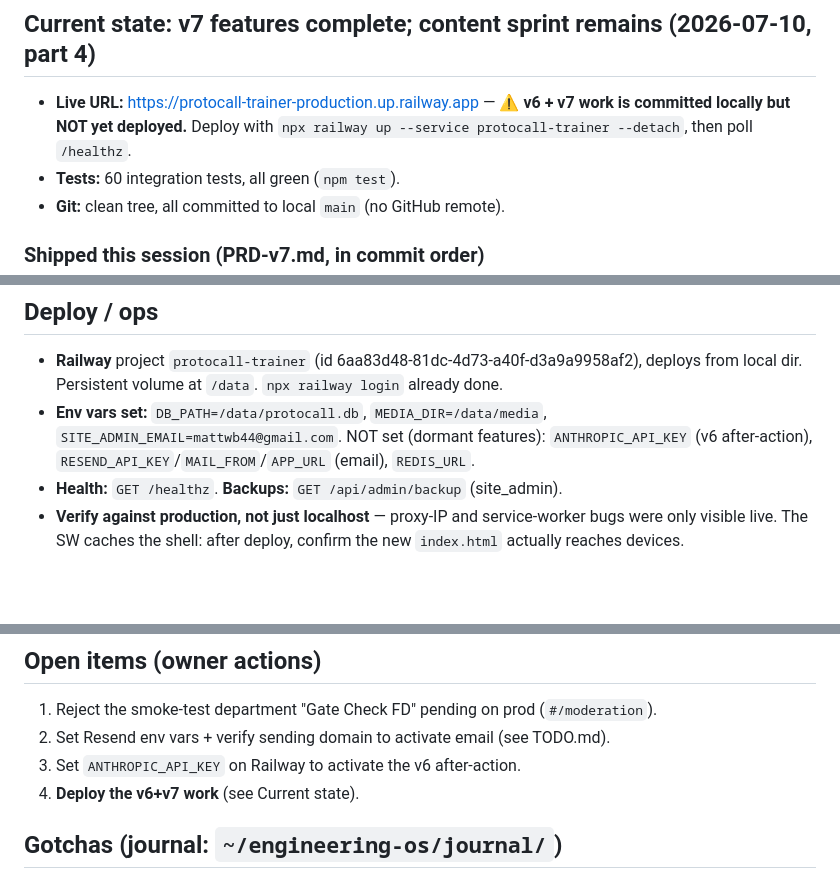
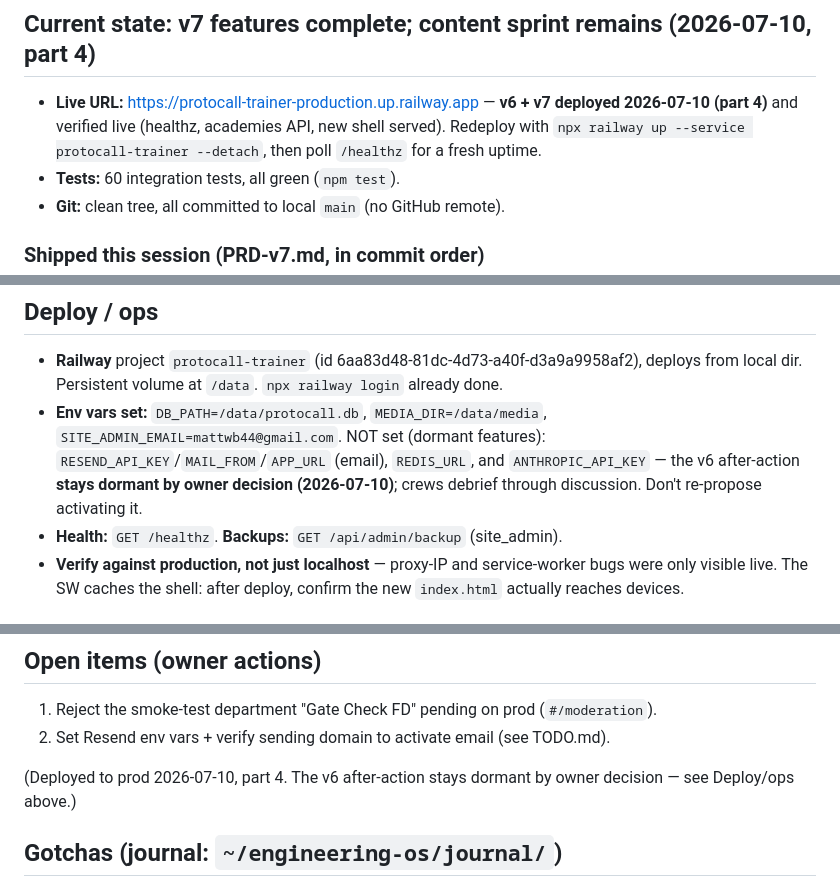
Before and after one commit to mattwb44/ProtoCall_trainer, a Markdown page: HANDOFF.md, 3 parts joined by grey strips. Rendered like a GitHub page; blank space fills up the shorter version.

Commit message:
Docs: after-action stays dormant by owner decision; mark v6+v7 deployed
Co-Authored-By: Claude Fable 5 <noreply@anthropic.com>

```diff
--- a/HANDOFF.md
+++ b/HANDOFF.md
@@ -16,8 +16,9 @@ browser verification → deploy → journal entry.
 
 ## Current state: v7 features complete; content sprint remains (2026-07-10, part 4)
 - **Live URL:** https://protocall-trainer-production.up.railway.app —
-  ⚠️ **v6 + v7 work is committed locally but NOT yet deployed.** Deploy with
-  `npx railway up --service protocall-trainer --detach`, then poll `/healthz`.
+  **v6 + v7 deployed 2026-07-10 (part 4)** and verified live (healthz, academies API,
+  new shell served). Redeploy with `npx railway up --service protocall-trainer
+  --detach`, then poll `/healthz` for a fresh uptime.
 - **Tests:** 60 integration tests, all green (`npm test`).
 - **Git:** clean tree, all committed to local `main` (no GitHub remote).
 
@@ -105,8 +106,10 @@ browser verification → deploy → journal entry.
 - **Railway** project `protocall-trainer` (id 6aa83d48-81dc-4d73-a40f-d3a9a9958af2),
   deploys from local dir. Persistent volume at `/data`. `npx railway login` already done.
 - **Env vars set:** `DB_PATH=/data/protocall.db`, `MEDIA_DIR=/data/media`,
-  `SITE_ADMIN_EMAIL=mattwb44@gmail.com`. NOT set (dormant features): `ANTHROPIC_API_KEY`
-  (v6 after-action), `RESEND_API_KEY`/`MAIL_FROM`/`APP_URL` (email), `REDIS_URL`.
+  `SITE_ADMIN_EMAIL=mattwb44@gmail.com`. NOT set (dormant features):
+  `RESEND_API_KEY`/`MAIL_FROM`/`APP_URL` (email), `REDIS_URL`, and
+  `ANTHROPIC_API_KEY` — the v6 after-action **stays dormant by owner decision
+  (2026-07-10)**; crews debrief through discussion. Don't re-propose activating it.
 - **Health:** `GET /healthz`. **Backups:** `GET /api/admin/backup` (site_admin).
 - **Verify against production, not just localhost** — proxy-IP and service-worker bugs
   were only visible live. The SW caches the shell: after deploy, confirm the new
@@ -120,8 +123,9 @@ browser verification → deploy → journal entry.
 ## Open items (owner actions)
 1. Reject the smoke-test department "Gate Check FD" pending on prod (`#/moderation`).
 2. Set Resend env vars + verify sending domain to activate email (see TODO.md).
-3. Set `ANTHROPIC_API_KEY` on Railway to activate the v6 after-action.
-4. **Deploy the v6+v7 work** (see Current state).
+
+(Deployed to prod 2026-07-10, part 4. The v6 after-action stays dormant by owner
+decision — see Deploy/ops above.)
 
 ## Gotchas (journal: `~/engineering-os/journal/`)
 - `buildServer()` is **async**; tests use
```
Also changed, not shown: TODO.md (+5 -3 lines).
